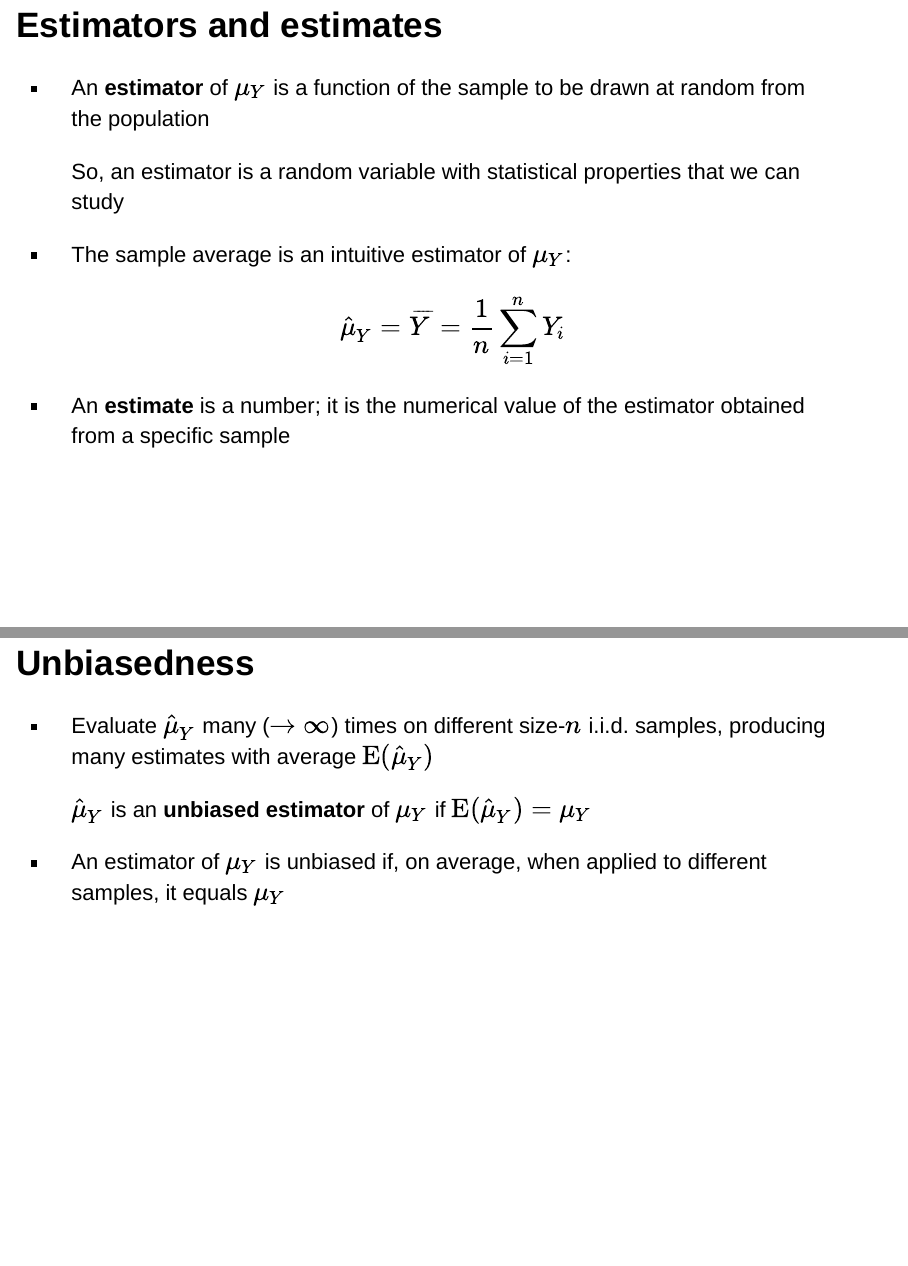
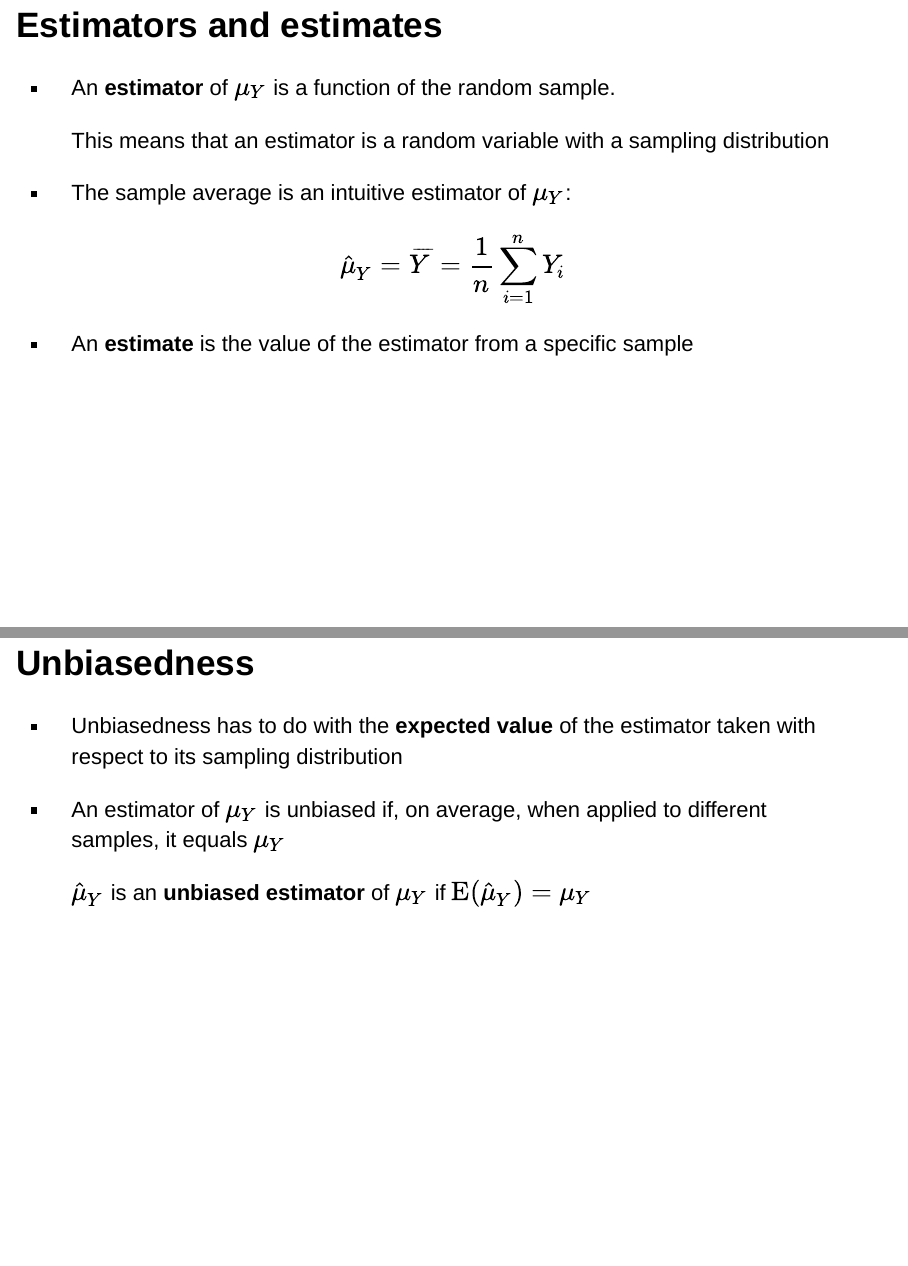
Before and after one commit to jspbag/RHUL-EC2203-estimators-and-estimates, an R Markdown document (index.Rmd): pages 4 and 7 of 11, joined at a grey line. Rendered offline with R 4.5, knitr and Pandoc, with nearby package versions; drawn as Slidy slides in place of the format the file asks for.

Commit message:
Updated slides

```diff
--- a/index.Rmd
+++ b/index.Rmd
@@ -53,15 +53,15 @@ Based on Stock and Watson, ch. 3
 
 ## Estimators and estimates
 
-- An **estimator** of $\mu_Y$ is a function of the sample to be drawn at random from the population
+- An **estimator** of $\mu_Y$ is a function of the random sample.
 
-  So, an estimator is a random variable with statistical properties that we can study
+  This means that an estimator is a random variable with a sampling distribution
 
 - The sample average is an intuitive estimator of $\mu_Y$:
 
   $$\hat{\mu}_Y = \overline{Y} = \frac{1}{n}\sum_{i=1}^n Y_i$$
 
-- An **estimate** is a number; it is the numerical value of the estimator obtained from a specific sample
+- An **estimate**  is the value of the estimator from a specific sample
 
 # Estimator properties
 
@@ -76,13 +76,14 @@ Based on Stock and Watson, ch. 3
 
 ## Unbiasedness
 
-- Evaluate $\hat{\mu}_Y$ many ($\rightarrow \infty$) times on different size-$n$ i.i.d. samples, producing many estimates with average $\mathrm{E}(\hat{\mu}_{Y})$
+- Unbiasedness has to do with the **expected value** of the estimator taken with respect to its sampling distribution
+
+- An estimator of $\mu_Y$ is unbiased if, on average, when applied to different samples, it equals $\mu_Y$
 
   <div class="box">
   $\hat{\mu}_Y$ is an **unbiased estimator** of $\mu_Y$ if $\mathrm{E}(\hat{\mu}_{Y}) = \mu_Y$
   </div>
 
-- An estimator of $\mu_Y$ is unbiased if, on average, when applied to different samples, it equals $\mu_Y$
 
 ## Consistency
 
```
Also changed, not shown: index.html.
